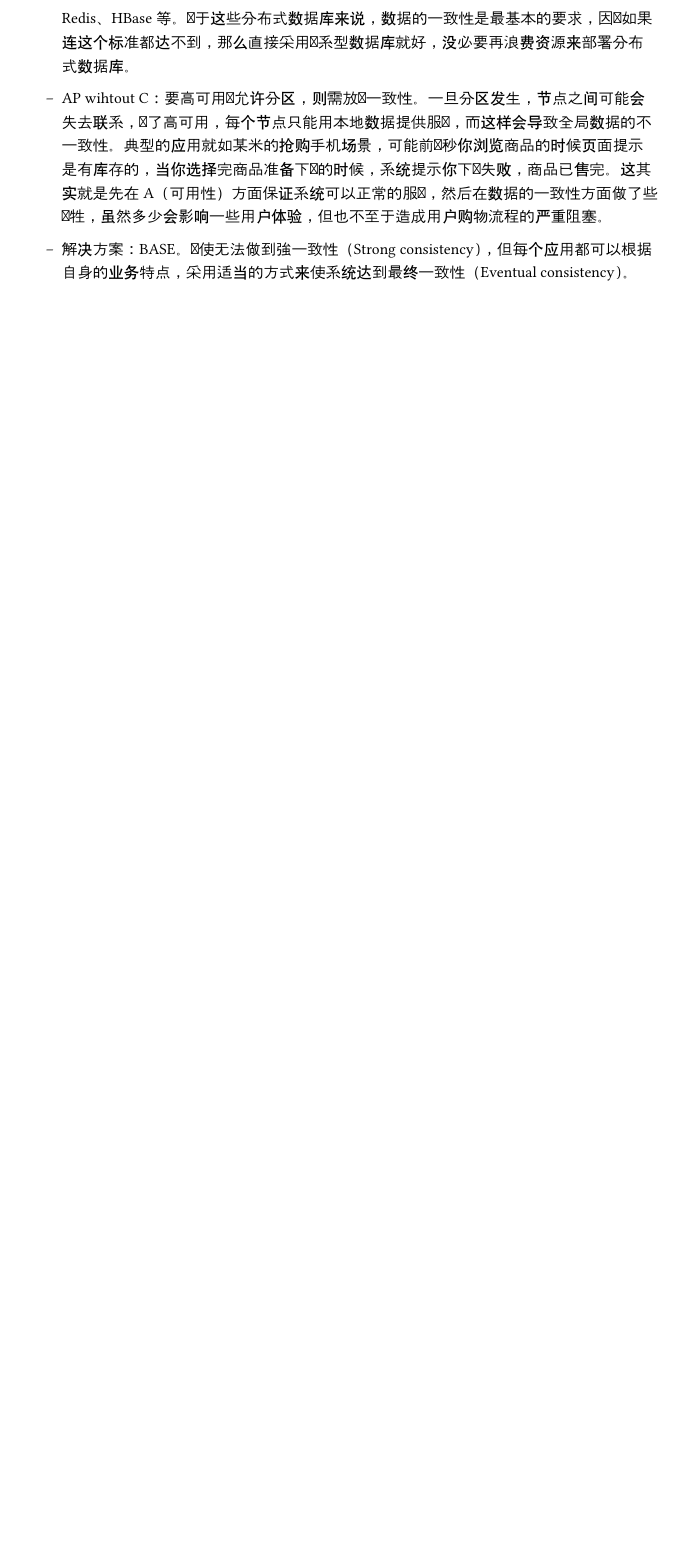
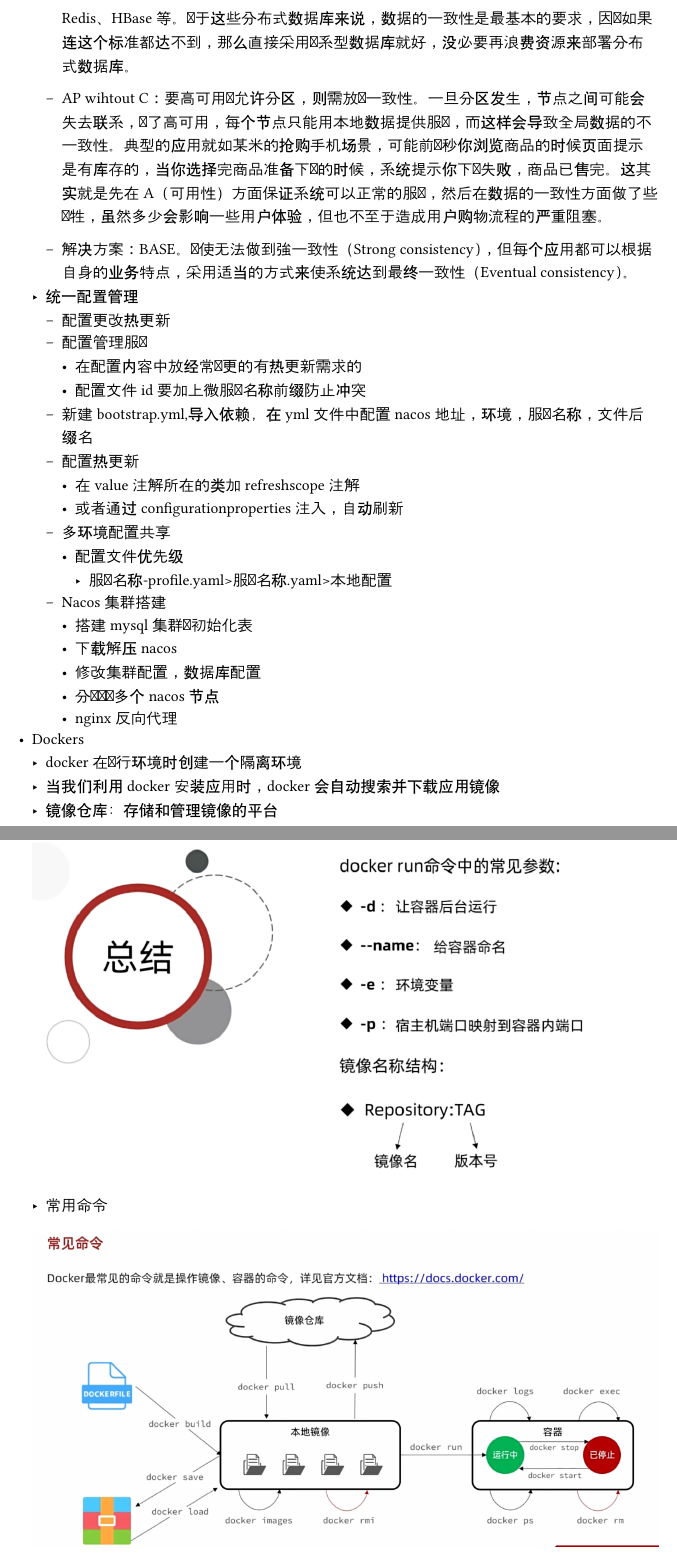
Before and after one commit to morty555/javanote, a Typst document (springcloud/1.typ): part of page 8 of 8 before the commit and two parts of pages 8 and 9 of 10 after it, the two joined at a grey line, cut so that both start at the same text, the shorter picture padded with empty space. Compiled offline with Typst 0.15.

Commit message:
note commit

```diff
--- a/springcloud/1.typ
+++ b/springcloud/1.typ
@@ -106,4 +106,27 @@
     - CP without A：如果不要求A（可用），相当于每个请求都需要在服务器之间保持强一致，而P（分区）会导致同步时间无限延长(也就是等待数据同步完才能正常访问服务)，一旦发生网络故障或者消息丢失等情况，就要牺牲用户的体验，等待所有数据全部一致了之后再让用户访问系统。设计成CP的系统其实不少，最典型的就是分布式数据库，如Redis、HBase等。对于这些分布式数据库来说，数据的一致性是最基本的要求，因为如果连这个标准都达不到，那么直接采用关系型数据库就好，没必要再浪费资源来部署分布式数据库。
     -  AP wihtout C：要高可用并允许分区，则需放弃一致性。一旦分区发生，节点之间可能会失去联系，为了高可用，每个节点只能用本地数据提供服务，而这样会导致全局数据的不一致性。典型的应用就如某米的抢购手机场景，可能前几秒你浏览商品的时候页面提示是有库存的，当你选择完商品准备下单的时候，系统提示你下单失败，商品已售完。这其实就是先在 A（可用性）方面保证系统可以正常的服务，然后在数据的一致性方面做了些牺牲，虽然多少会影响一些用户体验，但也不至于造成用户购物流程的严重阻塞。
     - 解决方案：BASE。即使无法做到强一致性（Strong consistency），但每个应用都可以根据自身的业务特点，采用适当的方式来使系统达到最终一致性（Eventual consistency）。
--
+  - 统一配置管理
+    - 配置更改热更新
+    - 配置管理服务
+      - 在配置内容中放经常变更的有热更新需求的
+      - 配置文件id要加上微服务名称前缀防止冲突
+    - 新建bootstrap.yml,导入依赖，在yml文件中配置nacos地址，环境，服务名称，文件后缀名
+    - 配置热更新
+      - 在value注解所在的类加refreshscope注解
+      - 或者通过configurationproperties注入，自动刷新
+    - 多环境配置共享
+      - 配置文件优先级
+        - 服务名称-profile.yaml>服务名称.yaml>本地配置
+    - Nacos集群搭建
+      - 搭建mysql集群并初始化表
+      - 下载解压nacos
+      - 修改集群配置，数据库配置
+      - 分别启动多个nacos节点
+      - nginx反向代理
+- Dockers
+  - docker在运行环境时创建一个隔离环境
+  - 当我们利用docker安装应用时，docker会自动搜索并下载应用镜像
+  - 镜像仓库：存储和管理镜像的平台
+  #image("Screenshot_20250807_214730.png")
+  - 常用命令
```
Also changed, not shown: AI/1.typ (added, +13 -0 lines), AI/Screenshot_20250808_211557.png (added), springcloud/Screenshot_20250807_214730.png (added), springcloud/Screenshot_20250807_215135.png (added), springcloud/Screenshot_20250808_102809.png (added), springcloud/Screenshot_20250808_102945.png (added), springcloud/Screenshot_20250808_105027.png (added), springcloud/1.typ (20 more changed lines).
